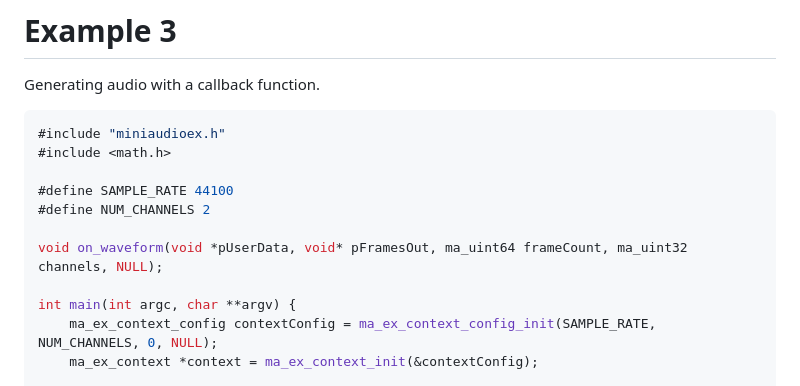
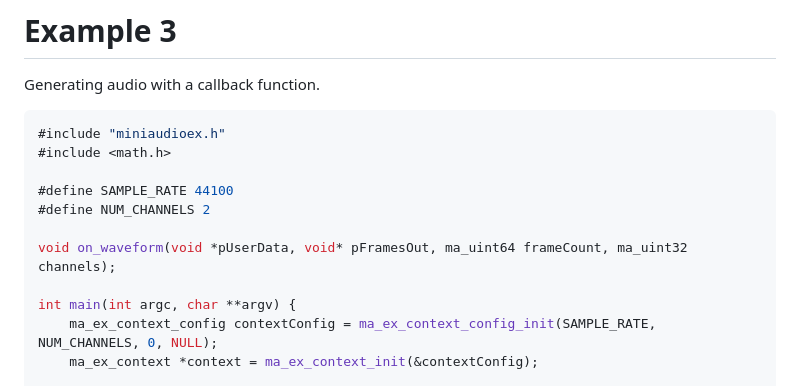
Before and after one commit to japajoe/miniaudioex, a Markdown page: README.md, the part around the change. Rendered like a GitHub page.

Commit message:
Fix typo in example

```diff
--- a/README.md
+++ b/README.md
@@ -77,7 +77,7 @@ Generating audio with a callback function.
 #define SAMPLE_RATE 44100
 #define NUM_CHANNELS 2
 
-void on_waveform(void *pUserData, void* pFramesOut, ma_uint64 frameCount, ma_uint32 channels, NULL);
+void on_waveform(void *pUserData, void* pFramesOut, ma_uint64 frameCount, ma_uint32 channels);
 
 int main(int argc, char **argv) {
     ma_ex_context_config contextConfig = ma_ex_context_config_init(SAMPLE_RATE, NUM_CHANNELS, 0, NULL);
```
